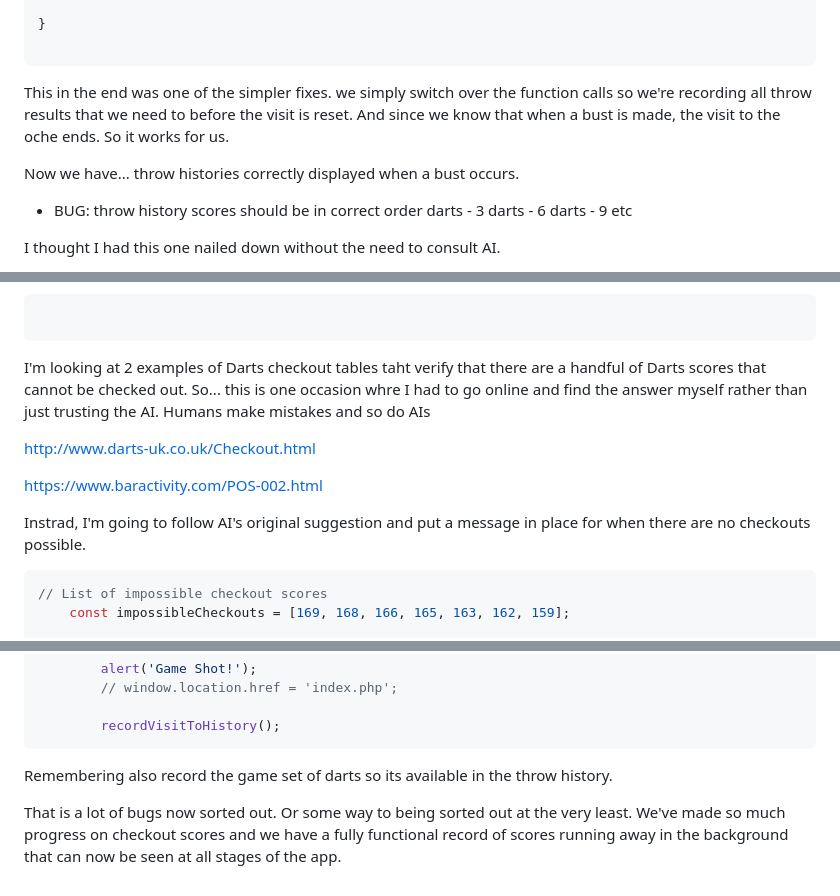
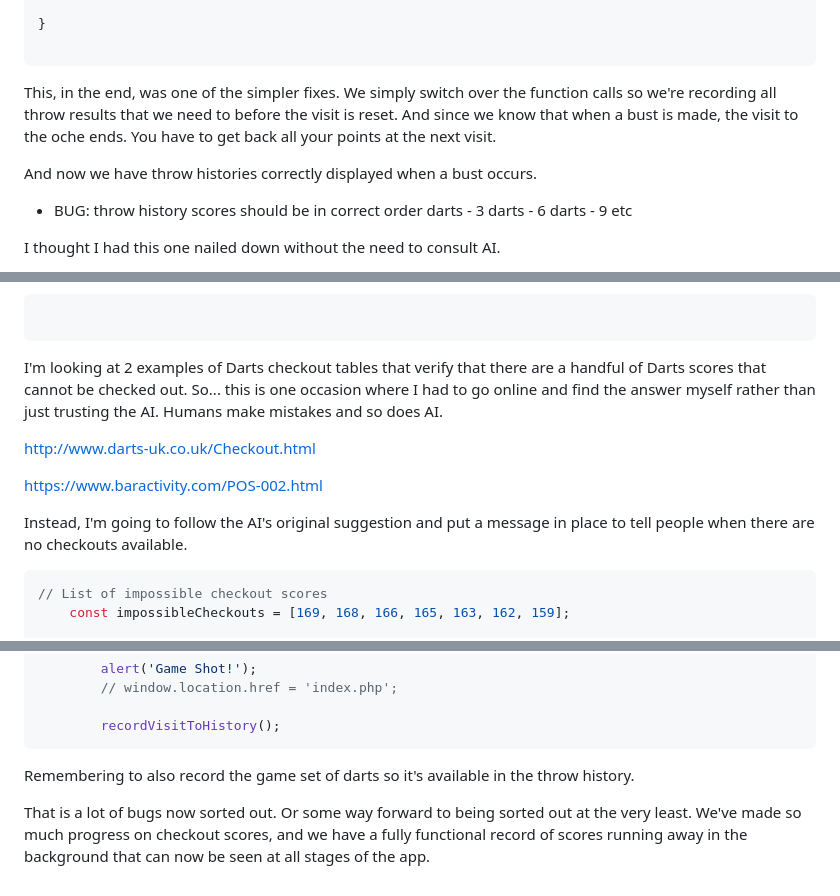
Before and after one commit to jg-digital-media/jgdm_darts_scorer, a Markdown page: assets/blogs/_blog_six.md, 3 parts joined by grey strips. GitHub-like rendering.

````diff
--- a/assets/blogs/_blog_six.md
+++ b/assets/blogs/_blog_six.md
@@ -30,9 +35,9 @@ function recordThrow(points) {
 
 ```
 
-This in the end was one of the simpler fixes. we simply switch over the function calls so we're recording all throw results that we need to before the visit is reset. And since we know that when a bust is made, the visit to the oche ends. So it works for us.
+This, in the end, was one of the simpler fixes. We simply switch over the function calls so we're recording all throw results that we need to before the visit is reset. And since we know that when a bust is made, the visit to the oche ends. You have to get back all your points at the next visit.
 
-Now we have... throw histories correctly displayed when a bust occurs.
+And now we have throw histories correctly displayed when a bust occurs.
 
 + BUG: throw history scores should be in correct order darts - 3 darts - 6 darts - 9 etc
 
@@ -203,7 +209,7 @@ I questioned this. And this is a pitfall of AI.  It's like sometimes it develops
 
 ```
 
-I'm looking at 2 examples of Darts checkout tables taht verify that there are a handful of Darts scores that cannot be checked out.  So... this is one occasion whre I had to go online and find the answer myself rather than just trusting the AI.  Humans make mistakes and so do AIs
+I'm looking at 2 examples of Darts checkout tables that verify that there are a handful of Darts scores that cannot be checked out.  So... this is one occasion where I had to go online and find the answer myself rather than just trusting the AI.  Humans make mistakes and so does AI.
 
 http://www.darts-uk.co.uk/Checkout.html
 
@@ -211,7 +217,7 @@ http://www.darts-uk.co.uk/Checkout.html
 https://www.baractivity.com/POS-002.html
 
 
-Instrad, I'm going to follow AI's original suggestion and put a message in place for when there are no checkouts possible.
+Instead, I'm going to follow the AI's original suggestion and put a message in place to tell people when there are no checkouts available.
 
 ```javascript
 // List of impossible checkout scores
@@ -239,6 +245,6 @@ Do we need AI for that?
         recordVisitToHistory();
 ```
 
-Remembering also record the game set of darts so its available in the throw history.
+Remembering to also record the game set of darts so it's available in the throw history.
 
-That is a lot of bugs now sorted out. Or some way to being sorted out at the very least. We've made so much progress on checkout scores and we have a fully functional record of scores running away in the background that can now be seen at all stages of the app.
+That is a lot of bugs now sorted out. Or some way forward to being sorted out at the very least. We've made so much progress on checkout scores, and we have a fully functional record of scores running away in the background that can now be seen at all stages of the app.
````
Also changed, not shown: other parts of assets/blogs/_blog_six.md (+16 -10 lines).
